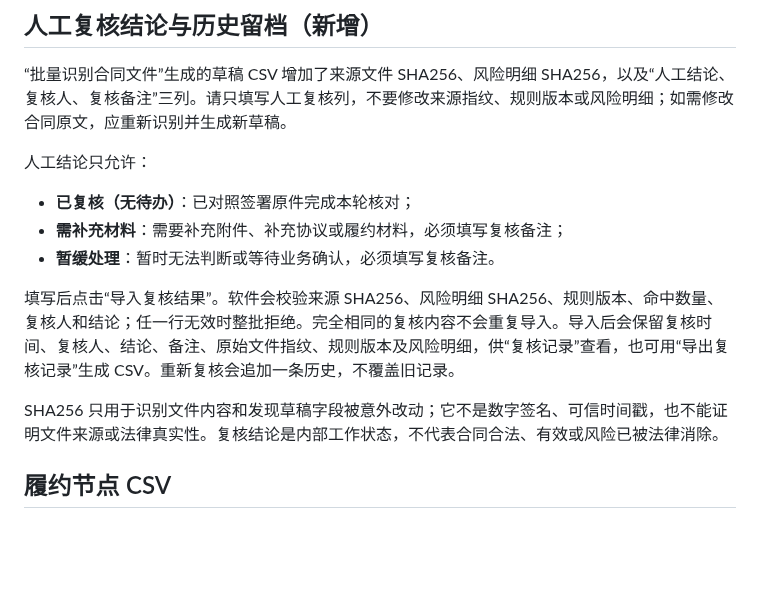
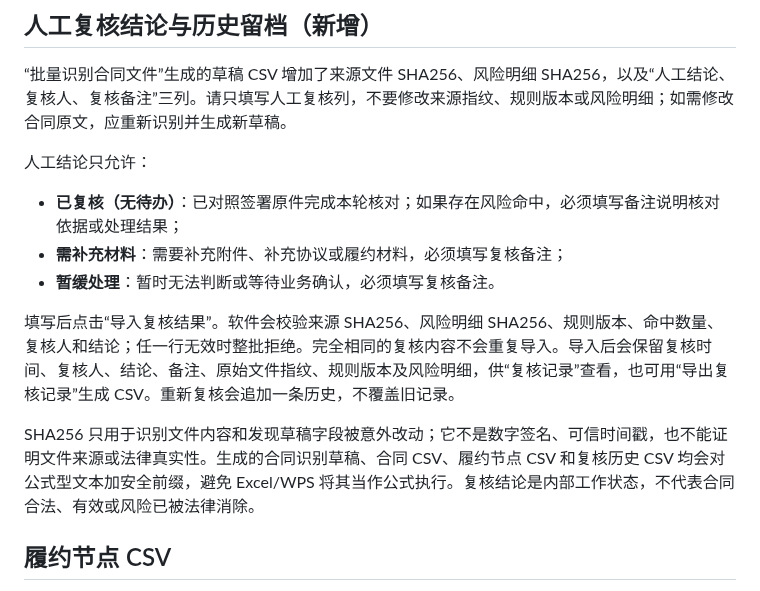
Before and after one commit to Ldc-12/Chatgpt-business-automatic, a Markdown page: docs/manuals/16-合同台账与到期提醒助手-用户说明书.md, the part around the change. GitHub-like rendering; blank space fills up the shorter version.

Commit message:
Document review disposition requirements and safe CSV exports

```diff
--- a/docs/manuals/16-合同台账与到期提醒助手-用户说明书.md
+++ b/docs/manuals/16-合同台账与到期提醒助手-用户说明书.md
@@ -53,13 +53,13 @@
 “批量识别合同文件”生成的草稿 CSV 增加了来源文件 SHA256、风险明细 SHA256，以及“人工结论、复核人、复核备注”三列。请只填写人工复核列，不要修改来源指纹、规则版本或风险明细；如需修改合同原文，应重新识别并生成新草稿。
 
 人工结论只允许：
-- **已复核（无待办）**：已对照签署原件完成本轮核对；
+- **已复核（无待办）**：已对照签署原件完成本轮核对；如果存在风险命中，必须填写备注说明核对依据或处理结果；
 - **需补充材料**：需要补充附件、补充协议或履约材料，必须填写复核备注；
 - **暂缓处理**：暂时无法判断或等待业务确认，必须填写复核备注。
 
 填写后点击“导入复核结果”。软件会校验来源 SHA256、风险明细 SHA256、规则版本、命中数量、复核人和结论；任一行无效时整批拒绝。完全相同的复核内容不会重复导入。导入后会保留复核时间、复核人、结论、备注、原始文件指纹、规则版本及风险明细，供“复核记录”查看，也可用“导出复核记录”生成 CSV。重新复核会追加一条历史，不覆盖旧记录。
 
-SHA256 只用于识别文件内容和发现草稿字段被意外改动；它不是数字签名、可信时间戳，也不能证明文件来源或法律真实性。复核结论是内部工作状态，不代表合同合法、有效或风险已被法律消除。
+SHA256 只用于识别文件内容和发现草稿字段被意外改动；它不是数字签名、可信时间戳，也不能证明文件来源或法律真实性。生成的合同识别草稿、合同 CSV、履约节点 CSV 和复核历史 CSV 均会对公式型文本加安全前缀，避免 Excel/WPS 将其当作公式执行。复核结论是内部工作状态，不代表合同合法、有效或风险已被法律消除。
 
 ## 履约节点 CSV
 “节点导出”导出全部履约节点；“节点导入”采用追加模式。CSV 必须包含完整字段表头并使用 UTF-8（带 BOM 也可）。节点编号不能重复，合同编号必须已存在；任何一行格式错误或引用不存在的合同，整批拒绝，不会只导入部分记录。
```
